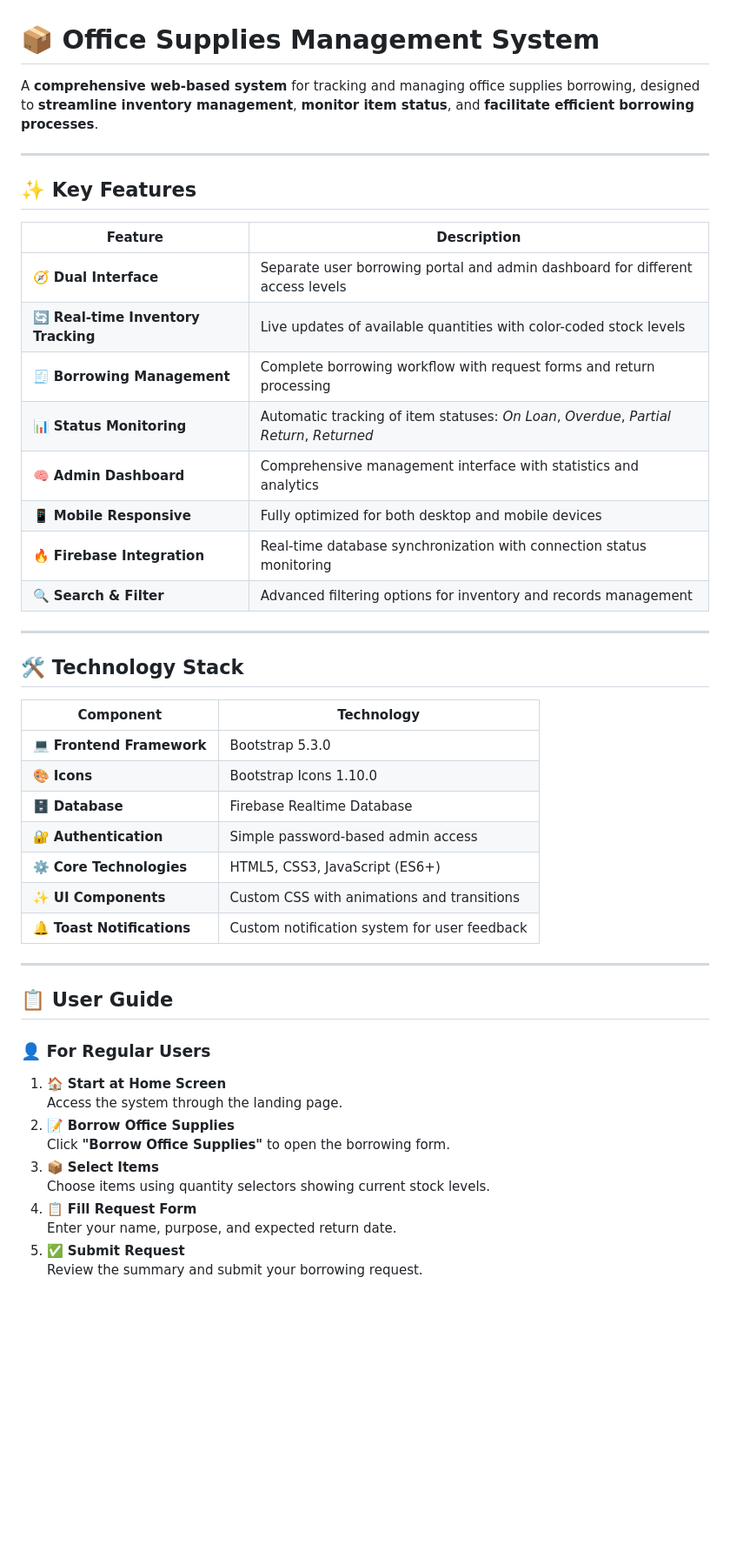
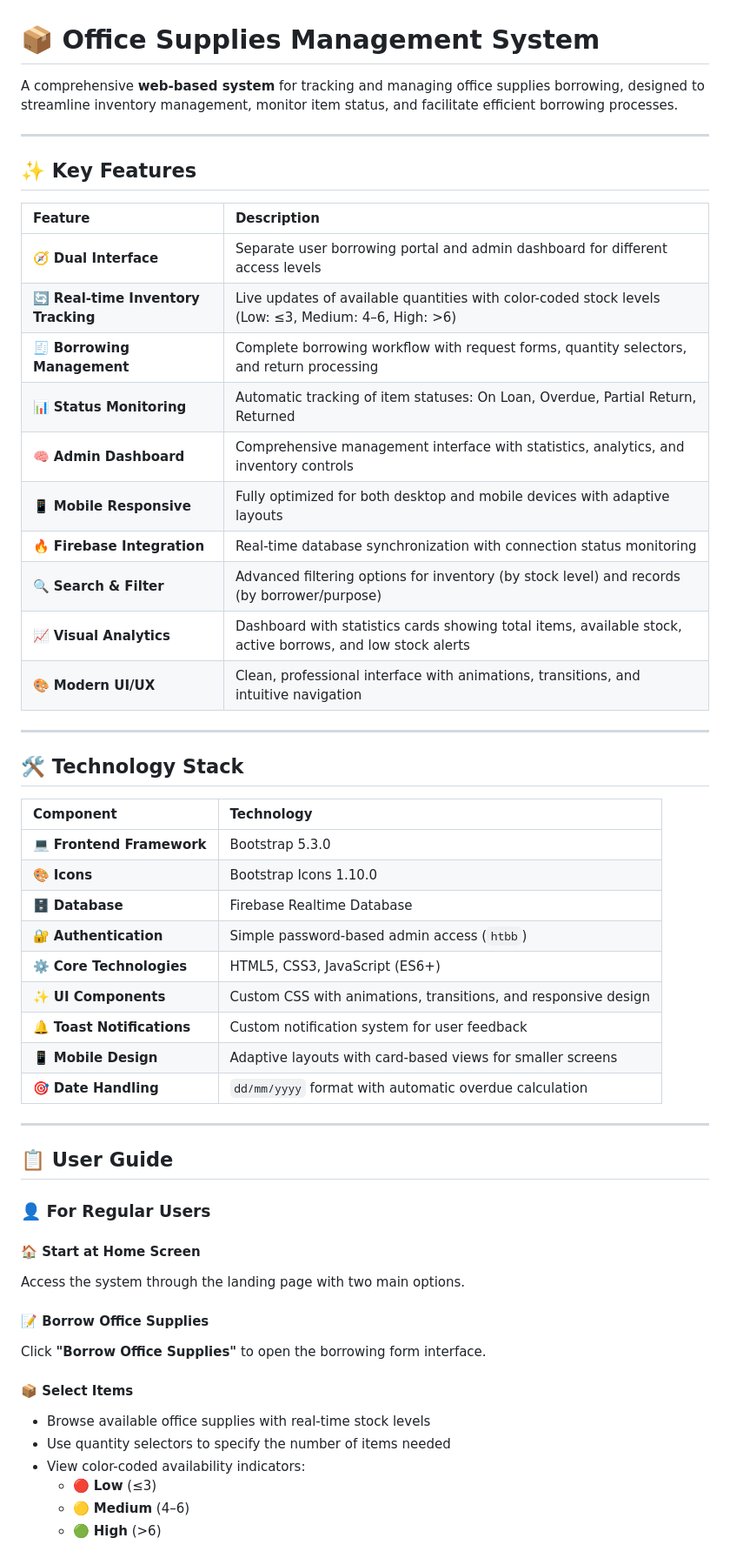
Before and after one commit to andrewung2009/htbbofficesupplies, a Markdown page: README.md, the part around one of its changes. Shown at 87% size. Rendered like a GitHub page; blank space fills up the shorter version.

```diff
--- a/README.md
+++ b/README.md
@@ -1,35 +1,39 @@
 # 📦 Office Supplies Management System
 
-A **comprehensive web-based system** for tracking and managing office supplies borrowing, designed to **streamline inventory management**, **monitor item status**, and **facilitate efficient borrowing processes**.
+A comprehensive **web-based system** for tracking and managing office supplies borrowing, designed to streamline inventory management, monitor item status, and facilitate efficient borrowing processes.
 
 ---
 
 ## ✨ Key Features
 
-| **Feature** | **Description** |
-|--------------|----------------|
+| Feature | Description |
+| :-- | :-- |
 | 🧭 **Dual Interface** | Separate user borrowing portal and admin dashboard for different access levels |
-| 🔄 **Real-time Inventory Tracking** | Live updates of available quantities with color-coded stock levels |
-| 🧾 **Borrowing Management** | Complete borrowing workflow with request forms and return processing |
-| 📊 **Status Monitoring** | Automatic tracking of item statuses: *On Loan*, *Overdue*, *Partial Return*, *Returned* |
-| 🧠 **Admin Dashboard** | Comprehensive management interface with statistics and analytics |
-| 📱 **Mobile Responsive** | Fully optimized for both desktop and mobile devices |
+| 🔄 **Real-time Inventory Tracking** | Live updates of available quantities with color-coded stock levels (Low: ≤3, Medium: 4–6, High: >6) |
+| 🧾 **Borrowing Management** | Complete borrowing workflow with request forms, quantity selectors, and return processing |
+| 📊 **Status Monitoring** | Automatic tracking of item statuses: On Loan, Overdue, Partial Return, Returned |
+| 🧠 **Admin Dashboard** | Comprehensive management interface with statistics, analytics, and inventory controls |
+| 📱 **Mobile Responsive** | Fully optimized for both desktop and mobile devices with adaptive layouts |
 | 🔥 **Firebase Integration** | Real-time database synchronization with connection status monitoring |
-| 🔍 **Search & Filter** | Advanced filtering options for inventory and records management |
+| 🔍 **Search & Filter** | Advanced filtering options for inventory (by stock level) and records (by borrower/purpose) |
+| 📈 **Visual Analytics** | Dashboard with statistics cards showing total items, available stock, active borrows, and low stock alerts |
+| 🎨 **Modern UI/UX** | Clean, professional interface with animations, transitions, and intuitive navigation |
 
 ---
 
 ## 🛠️ Technology Stack
 
-| **Component** | **Technology** |
-|----------------|----------------|
+| Component | Technology |
+| :-- | :-- |
 | 💻 **Frontend Framework** | Bootstrap 5.3.0 |
 | 🎨 **Icons** | Bootstrap Icons 1.10.0 |
 | 🗄️ **Database** | Firebase Realtime Database |
-| 🔐 **Authentication** | Simple password-based admin access |
+| 🔐 **Authentication** | Simple password-based admin access (`htbb`) |
 | ⚙️ **Core Technologies** | HTML5, CSS3, JavaScript (ES6+) |
-| ✨ **UI Components** | Custom CSS with animations and transitions |
+| ✨ **UI Components** | Custom CSS with animations, transitions, and responsive design |
 | 🔔 **Toast Notifications** | Custom notification system for user feedback |
+| 📱 **Mobile Design** | Adaptive layouts with card-based views for smaller screens |
+| 🎯 **Date Handling** | `dd/mm/yyyy` format with automatic overdue calculation |
 
 ---
 
@@ -37,13 +41,17 @@ A **comprehensive web-based system** for tracking and managing office supplies b
 
 ### 👤 For Regular Users
 
-1. 🏠 **Start at Home Screen**
-   Access the system through the landing page.
-2. 📝 **Borrow Office Supplies**
-   Click **"Borrow Office Supplies"** to open the borrowing form.
-3. 📦 **Select Items**
-   Choose items using quantity selectors showing current stock levels.
-4. 📋 **Fill Request Form**
-   Enter your name, purpose, and expected return date.
-5. ✅ **Submit Request**
-   Review the summary and submit your borrowing request.
+#### 🏠 Start at Home Screen
+Access the system through the landing page with two main options.
+
+#### 📝 Borrow Office Supplies
+Click **"Borrow Office Supplies"** to open the borrowing form interface.
+
+#### 📦 Select Items
+- Browse available office supplies with real-time stock levels
+- Use quantity selectors to specify the number of items needed
+- View color-coded availability indicators:
+  - 🔴 **Low** (≤3)
+  - 🟡 **Medium** (4–6)
+  - 🟢 **High** (>6)
+
```
Also changed, not shown: other parts of README.md (+83 -23 lines).
